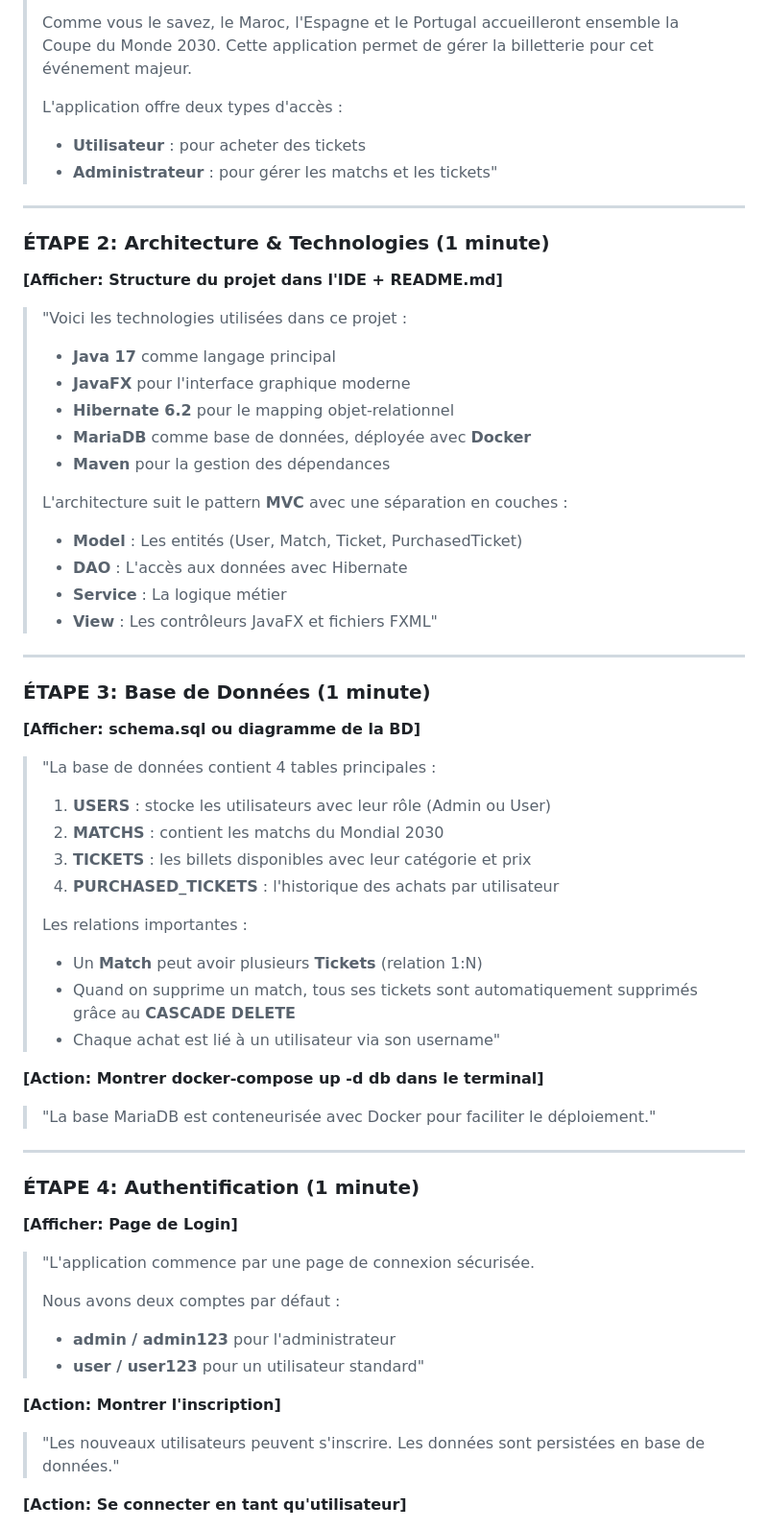
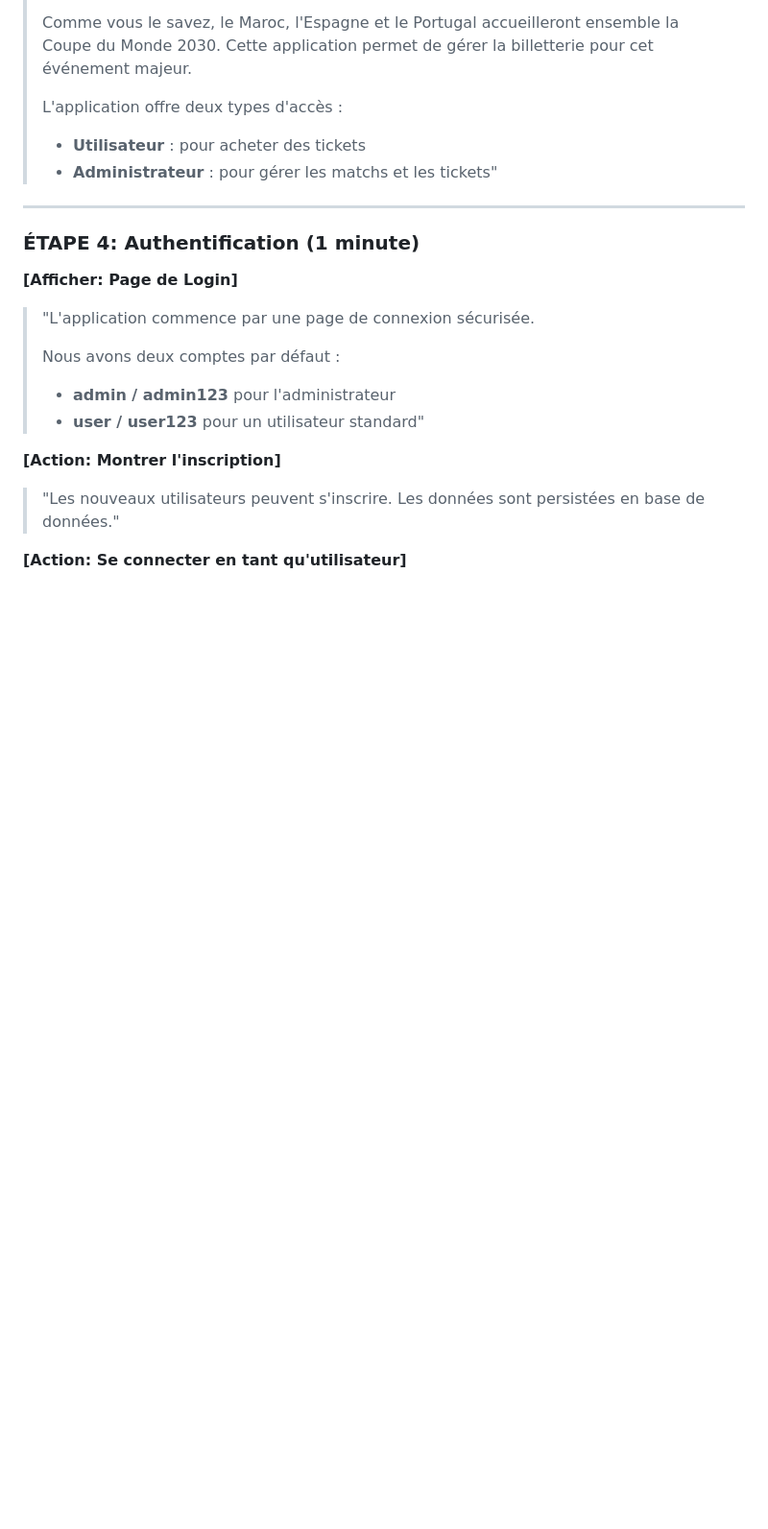
Before and after one commit to AYMAN-hr/mondial2030, a Markdown page: VIDEO_PRESENTATION.md, the part around the change. Shown at 96% size. Drawn GitHub-style; blank space fills up the shorter version.

```diff
--- a/VIDEO_PRESENTATION.md
+++ b/VIDEO_PRESENTATION.md
@@ -35,49 +35,6 @@
 > - **Administrateur** : pour gérer les matchs et les tickets"
 
 ---
-
-### ÉTAPE 2: Architecture & Technologies (1 minute)
-
-**[Afficher: Structure du projet dans l'IDE + README.md]**
-
-> "Voici les technologies utilisées dans ce projet :
->
-> - **Java 17** comme langage principal
-> - **JavaFX** pour l'interface graphique moderne
-> - **Hibernate 6.2** pour le mapping objet-relationnel
-> - **MariaDB** comme base de données, déployée avec **Docker**
-> - **Maven** pour la gestion des dépendances
->
-> L'architecture suit le pattern **MVC** avec une séparation en couches :
-> - **Model** : Les entités (User, Match, Ticket, PurchasedTicket)
-> - **DAO** : L'accès aux données avec Hibernate
-> - **Service** : La logique métier
-> - **View** : Les contrôleurs JavaFX et fichiers FXML"
-
----
-
-### ÉTAPE 3: Base de Données (1 minute)
-
-**[Afficher: schema.sql ou diagramme de la BD]**
-
-> "La base de données contient 4 tables principales :
->
-> 1. **USERS** : stocke les utilisateurs avec leur rôle (Admin ou User)
-> 2. **MATCHS** : contient les matchs du Mondial 2030
-> 3. **TICKETS** : les billets disponibles avec leur catégorie et prix
-> 4. **PURCHASED_TICKETS** : l'historique des achats par utilisateur
->
-> Les relations importantes :
-> - Un **Match** peut avoir plusieurs **Tickets** (relation 1:N)
-> - Quand on supprime un match, tous ses tickets sont automatiquement supprimés grâce au **CASCADE DELETE**
-> - Chaque achat est lié à un utilisateur via son username"
-
-**[Action: Montrer docker-compose up -d db dans le terminal]**
-
-> "La base MariaDB est conteneurisée avec Docker pour faciliter le déploiement."
-
----
-
 ### ÉTAPE 4: Authentification (1 minute)
 
 **[Afficher: Page de Login]**
```
